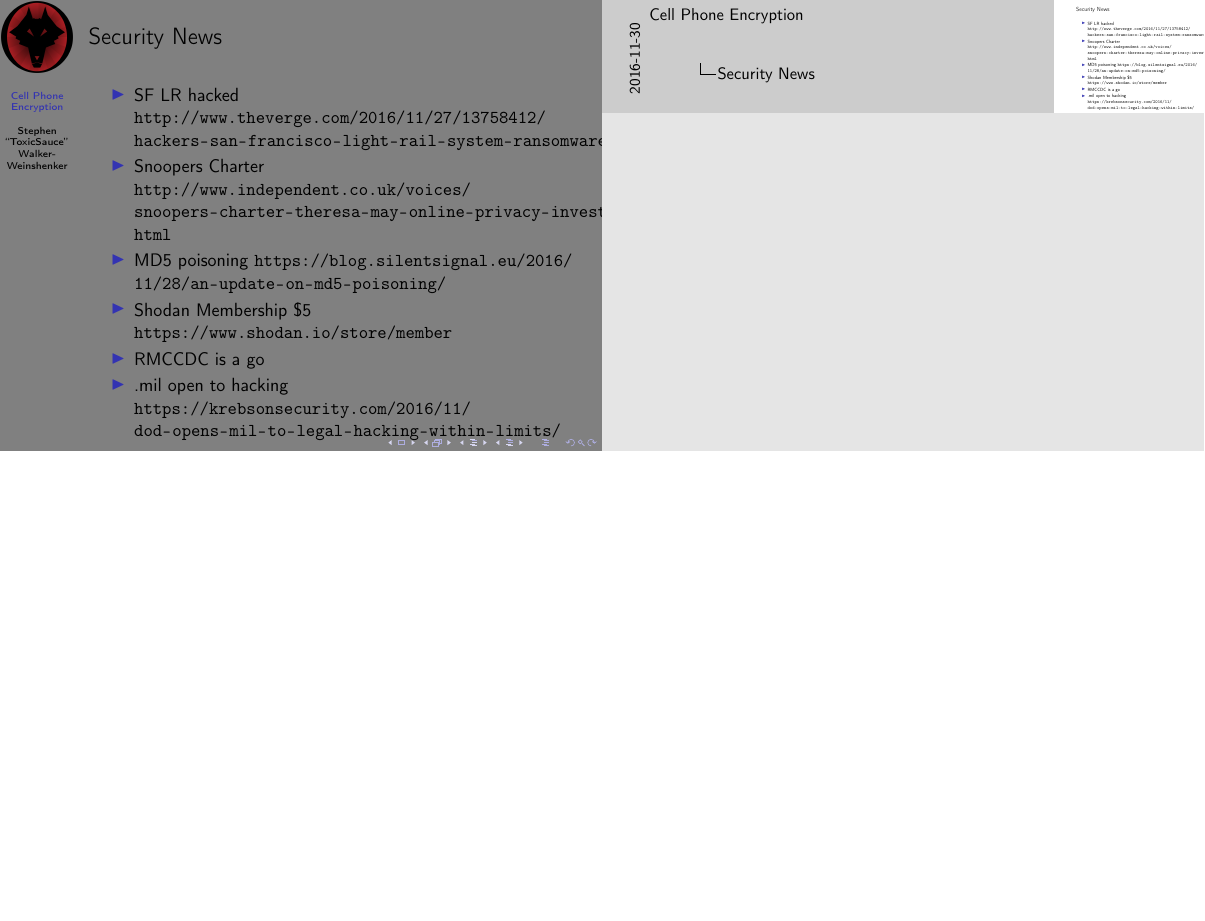
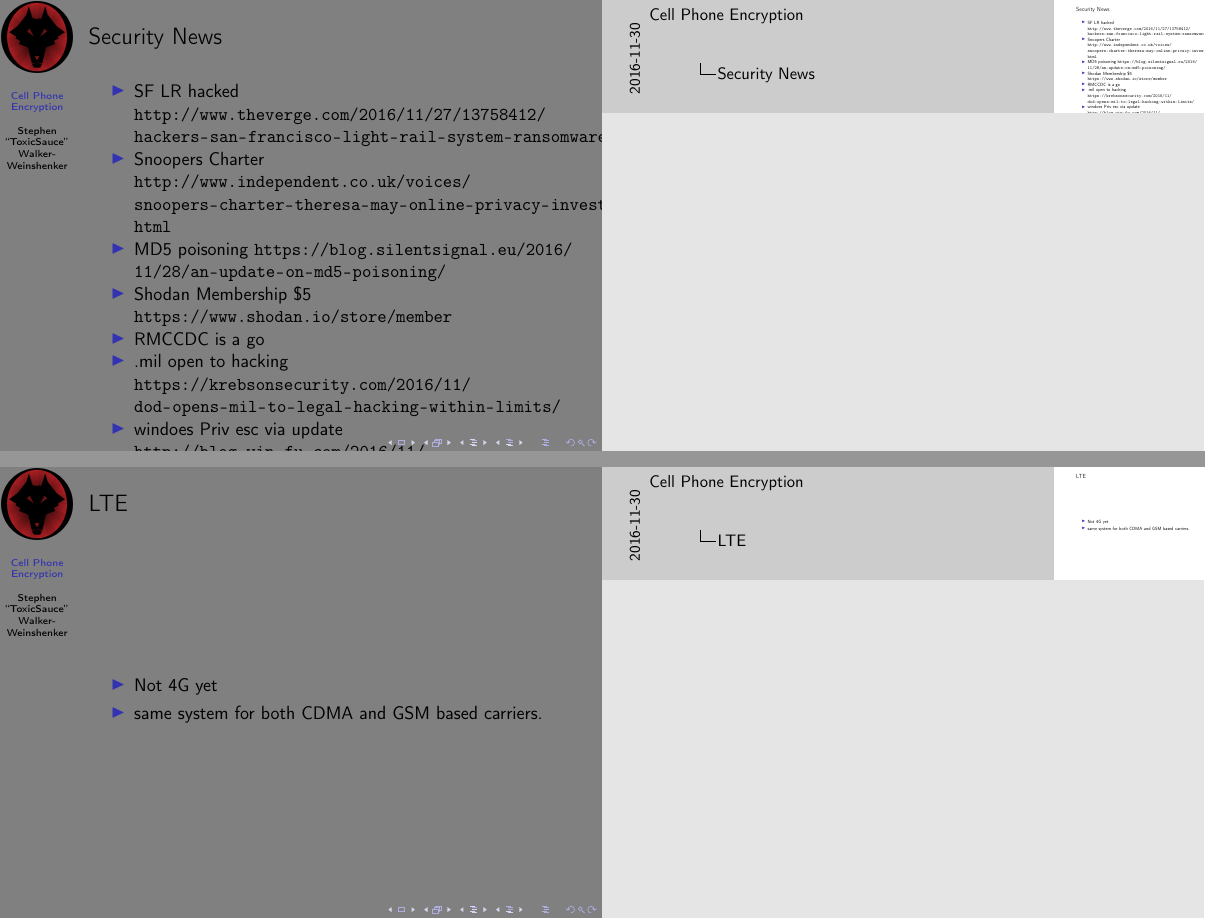
Before and after one commit to sww1235/Hashdump-Presentations, LaTeX slides (GSM-sec/gsm-sec.tex): page 2 of 12 before the commit and pages 2 and 8 of 13 after it, the two joined at a grey line, the shorter picture padded with empty space. Compiled offline with pdfLaTeX.

Commit message:
this is a commit

```diff
--- a/GSM-sec/gsm-sec.tex
+++ b/GSM-sec/gsm-sec.tex
@@ -61,6 +61,9 @@
     \item Shodan Membership \$5 \url{https://www.shodan.io/store/member}
     \item RMCCDC is a go
     \item .mil open to hacking \url{https://krebsonsecurity.com/2016/11/dod-opens-mil-to-legal-hacking-within-limits/}
+    \item windoes Priv esc via update \url{http://blog.win-fu.com/2016/11/every-windows-10-in-place-upgrade-is.html}
+    \item filevault stuff \url{https://eprint.iacr.org/2012/374.pdf}
+    \item more filevault stuff \url{https://www.cl.cam.ac.uk/~osc22/docs/cl_fv2_presentation_2012.pdf}
   \end{itemize}
 \end{frame}
 
@@ -150,6 +153,14 @@ driven, mobile telephone service Bell/Motorola}
   \note[item]{TDMA limits number of active radios per cell}
 \end{frame}
 
+\begin{frame}
+  \frametitle{LTE}
+  \begin{itemize}
+    \item Not 4G yet
+    \item same system for both CDMA and GSM based carriers.
+  \end{itemize}
+\end{frame}
+
 
 
 \begin{frame}
```
Also changed, not shown: GSM-sec/gsm-sec.pdf.
